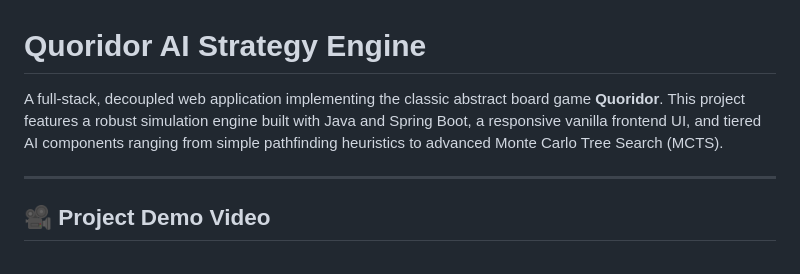
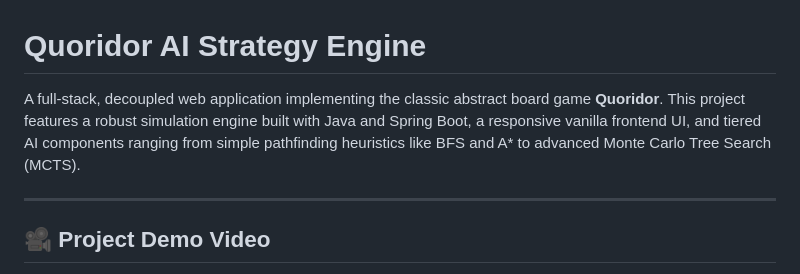
Before and after one commit to Ahmad-El-Bakry/Quoridor-AI-Engine, a Markdown page: README.md, the part around the change. Rendered like a GitHub page.

Commit message:
Enhance AI components description in README
Updated README to include BFS and A* in AI components description.

```diff
--- a/README.md
+++ b/README.md
@@ -1,6 +1,6 @@
 # Quoridor AI Strategy Engine
 
-A full-stack, decoupled web application implementing the classic abstract board game **Quoridor**. This project features a robust simulation engine built with Java and Spring Boot, a responsive vanilla frontend UI, and tiered AI components ranging from simple pathfinding heuristics to advanced Monte Carlo Tree Search (MCTS).
+A full-stack, decoupled web application implementing the classic abstract board game **Quoridor**. This project features a robust simulation engine built with Java and Spring Boot, a responsive vanilla frontend UI, and tiered AI components ranging from simple pathfinding heuristics like BFS and A* to advanced Monte Carlo Tree Search (MCTS).
 
 ---
 
```
